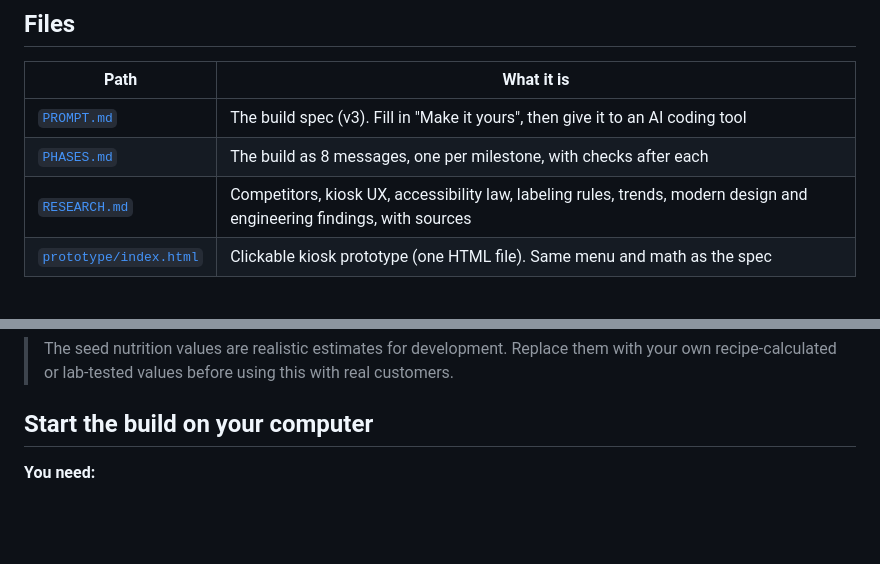
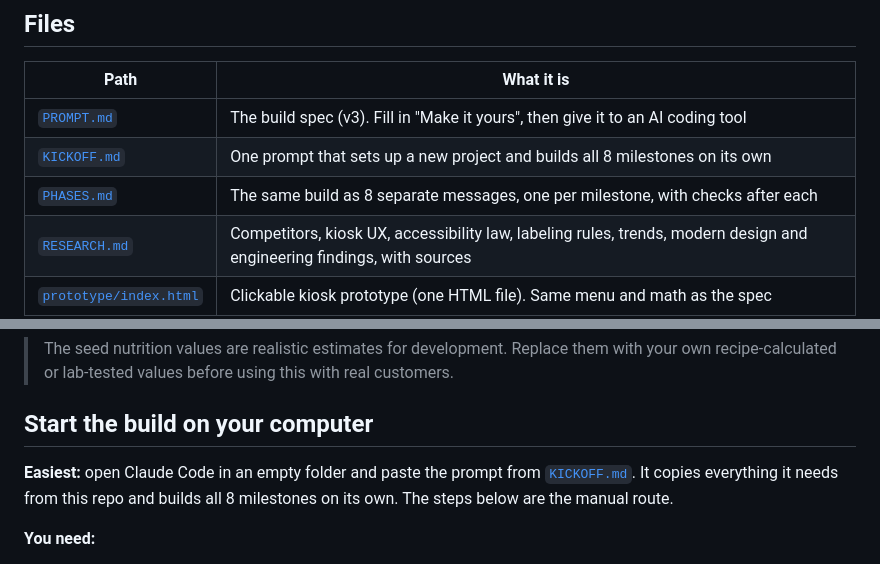
Before and after one commit to SeanJerve/idea, a Markdown page: bowl-builder-kiosk/README.md, 2 parts joined by grey strips. Rendered like a GitHub page; blank space fills up the shorter version.

```diff
--- a/bowl-builder-kiosk/README.md
+++ b/bowl-builder-kiosk/README.md
@@ -9,7 +9,8 @@ This folder holds a complete, research-backed build spec (v3) plus the parts a s
 | Path | What it is |
 |---|---|
 | [`PROMPT.md`](PROMPT.md) | The build spec (v3). Fill in "Make it yours", then give it to an AI coding tool |
-| [`PHASES.md`](PHASES.md) | The build as 8 messages, one per milestone, with checks after each |
+| [`KICKOFF.md`](KICKOFF.md) | One prompt that sets up a new project and builds all 8 milestones on its own |
+| [`PHASES.md`](PHASES.md) | The same build as 8 separate messages, one per milestone, with checks after each |
 | [`RESEARCH.md`](RESEARCH.md) | Competitors, kiosk UX, accessibility law, labeling rules, trends, modern design and engineering findings, with sources |
 | [`prototype/index.html`](prototype/index.html) | Clickable kiosk prototype (one HTML file). Same menu and math as the spec |
 | [`data/seed-menu.json`](data/seed-menu.json) | Canonical seed menu (28 ingredients, protein cups, drinks, signature bowls), validated by [`seed-menu.schema.json`](data/seed-menu.schema.json) |
@@ -45,6 +46,9 @@ This folder holds a complete, research-backed build spec (v3) plus the parts a s
 
 ## Start the build on your computer
 
+**Easiest:** open Claude Code in an empty folder and paste the prompt from [`KICKOFF.md`](KICKOFF.md). It copies everything it needs from this repo and builds all 8 milestones on its own. The steps below are the manual route.
+
+
 **You need:**
 - Git and Node.js 20+.
 - pnpm.
```
Also changed, not shown: bowl-builder-kiosk/KICKOFF.md (added, +45 -0 lines).
